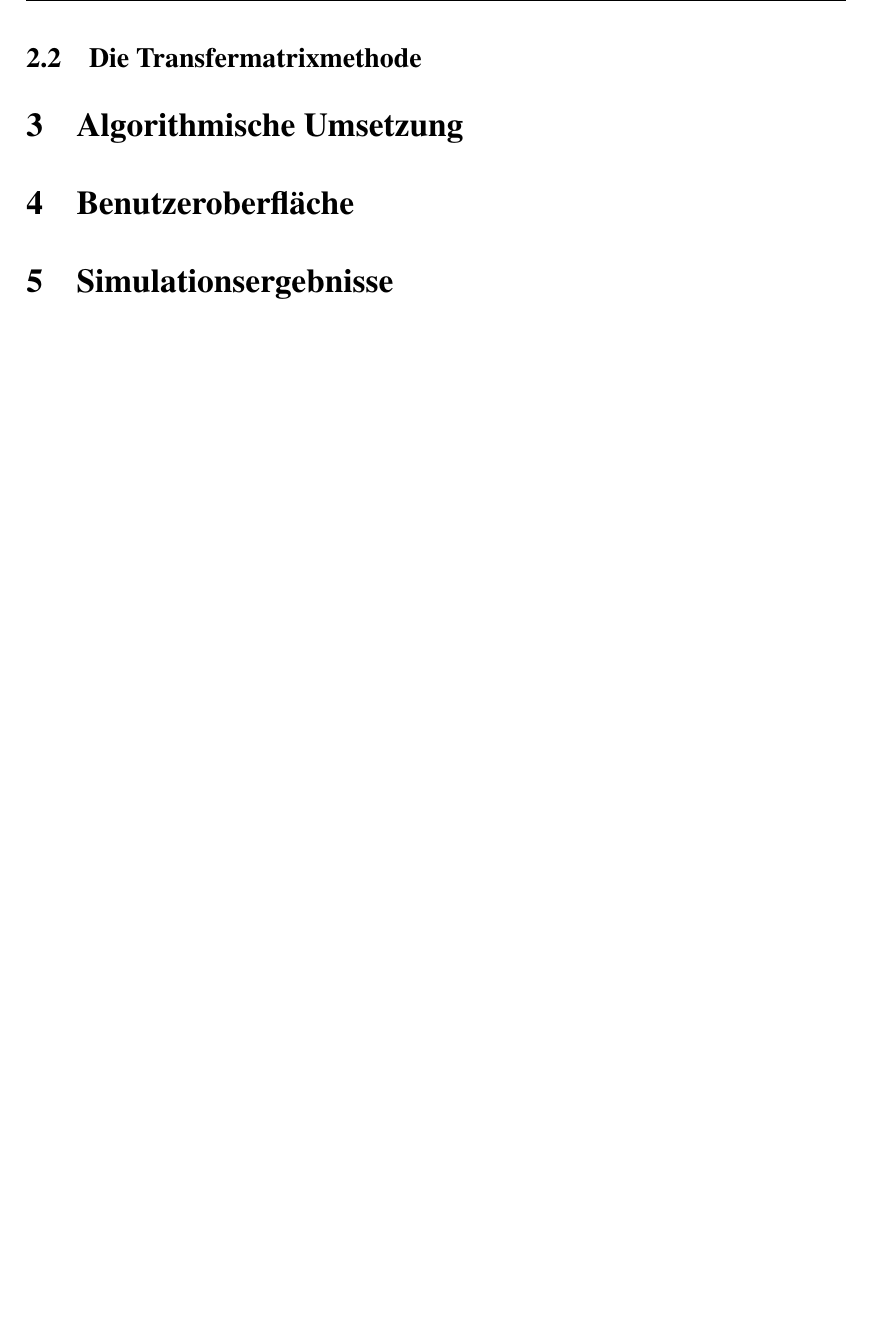
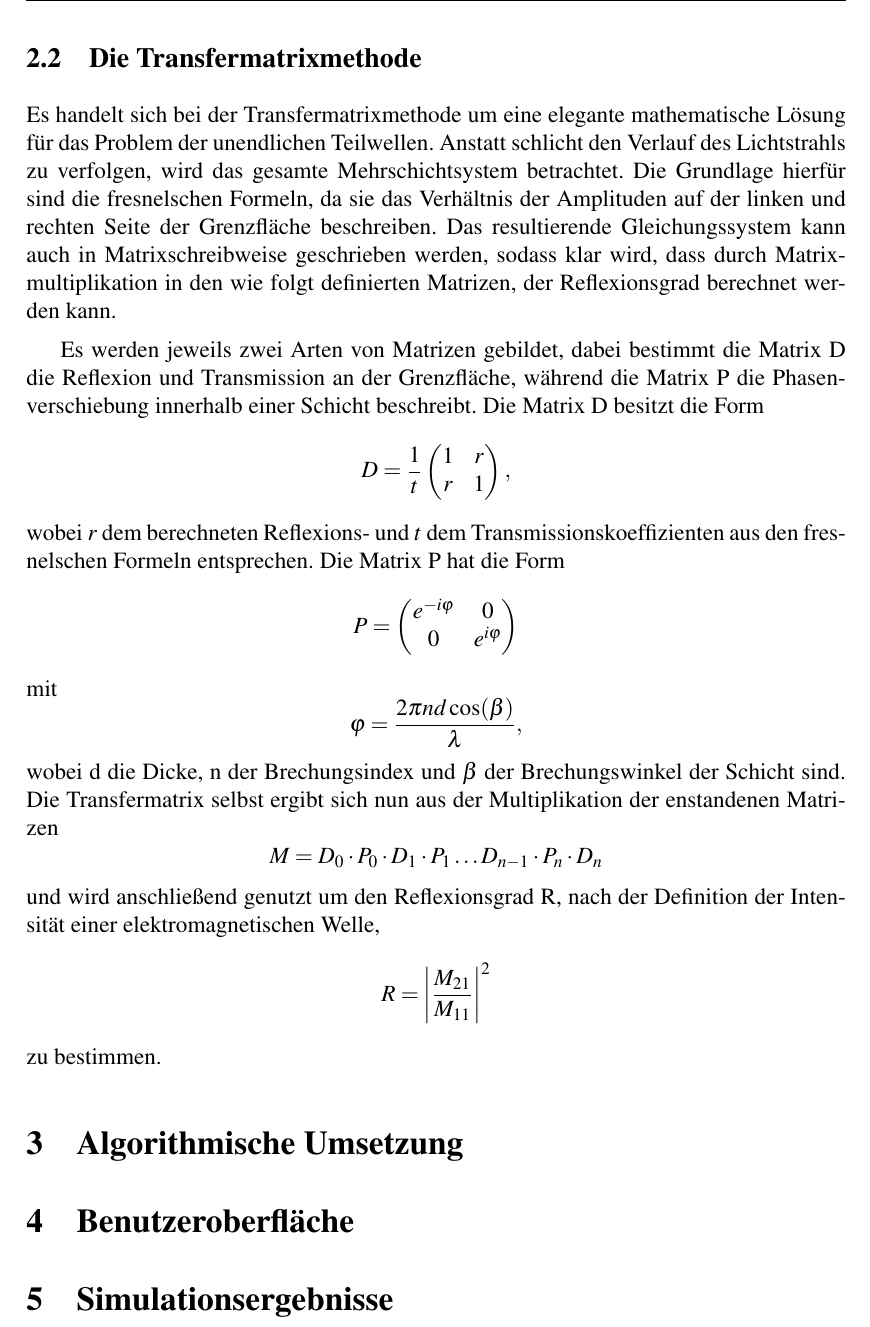
Before and after one commit to Edge-712/Optische-Duennschichtsysteme, a LaTeX document (Projektbericht.tex): part of page 5 of 5, cut so that both start at the same text, the shorter picture padded with empty space. Compiled offline with pdfLaTeX.

Commit message:
Mathematisch-Physikalisches Modell zuende verfasst

```diff
--- a/Projektbericht.tex
+++ b/Projektbericht.tex
@@ -114,5 +112,37 @@ verwertet.
 \subsection{Die Transfermatrixmethode}
+Es handelt sich bei der Transfermatrixmethode um eine elegante mathematische
+Lösung für das Problem der unendlichen Teilwellen. Anstatt schlicht den Verlauf
+des Lichtstrahls zu verfolgen, wird das gesamte Mehrschichtsystem betrachtet.
+Die Grundlage hierfür sind die fresnelschen Formeln, da sie das Verhältnis der
+Amplituden auf der linken und rechten Seite der Grenzfläche beschreiben. Das
+resultierende Gleichungssystem kann auch in Matrixschreibweise geschrieben
+werden, sodass klar wird, dass durch Matrixmultiplikation in den wie folgt
+definierten Matrizen, der Reflexionsgrad berechnet werden kann.
 
+Es werden jeweils zwei Arten von Matrizen gebildet, dabei bestimmt die Matrix D
+die Reflexion und Transmission an der Grenzfläche, während die Matrix P die
+Phasenverschiebung innerhalb einer Schicht beschreibt. Die Matrix D besitzt die
+Form
+\[D = \frac{1}{t}\begin{pmatrix}
+        1 & r \\
+        r & 1
+    \end{pmatrix},\]
+wobei $r$ dem berechneten Reflexions- und $t$ dem Transmissionskoeffizienten
+aus den fresnelschen Formeln entsprechen. Die Matrix P hat die Form
+\[P = \begin{pmatrix}
+        e^{-i \varphi} & 0             \\
+        0              & e^{i \varphi}
+    \end{pmatrix}\]
+mit
+\[\varphi = \frac{2 \pi n d \cos(\beta)}{\lambda},\]
+wobei d die Dicke, n der Brechungsindex und $\beta$ der Brechungswinkel der
+Schicht sind. Die Transfermatrix selbst ergibt sich nun aus der Multiplikation
+der enstandenen Matrizen
+\[M = D_0 \cdot P_0 \cdot D_{1} \cdot P_{1} \dots D_{n-1} \cdot P_n \cdot D_n\]
+und wird anschließend genutzt um den Reflexionsgrad R, nach der Definition der
+Intensität einer elektromagnetischen Welle,
+\[R = \left| \frac{M_{21}}{M_{11}} \right|^2\]
+zu bestimmen.
 \section{Algorithmische Umsetzung}
 \section{Benutzeroberfläche}
 \section{Simulationsergebnisse}
```
Also changed, not shown: Projektbericht.pdf, Projektbericht.tex (18 more changed lines), 4 other files.
